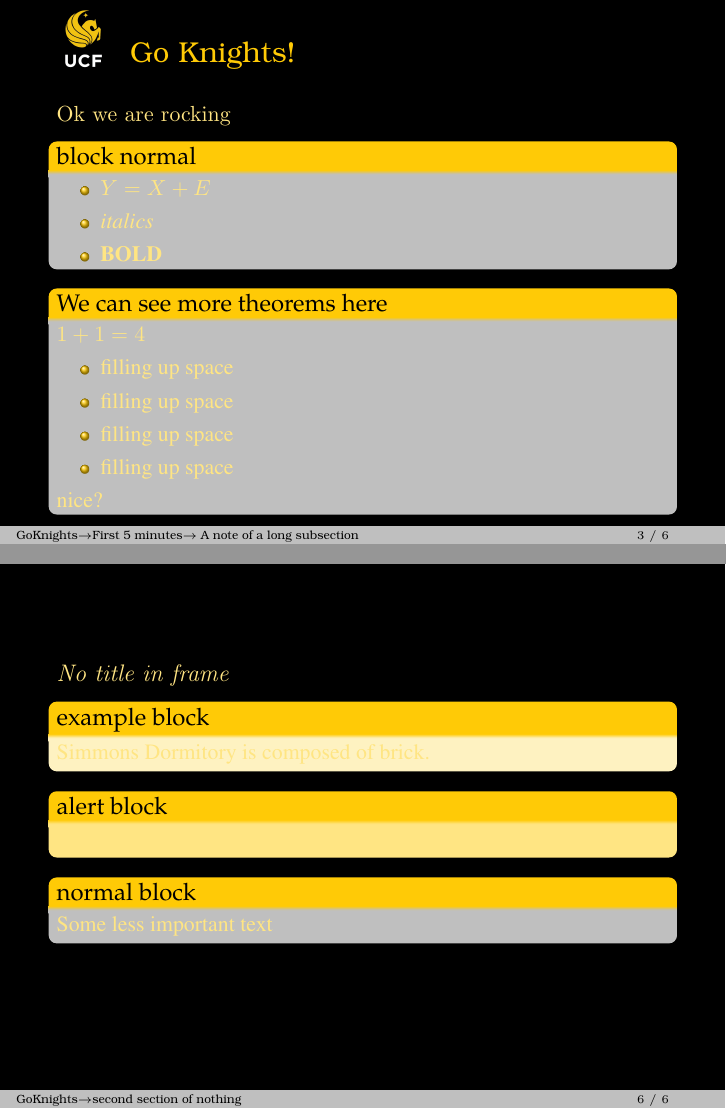
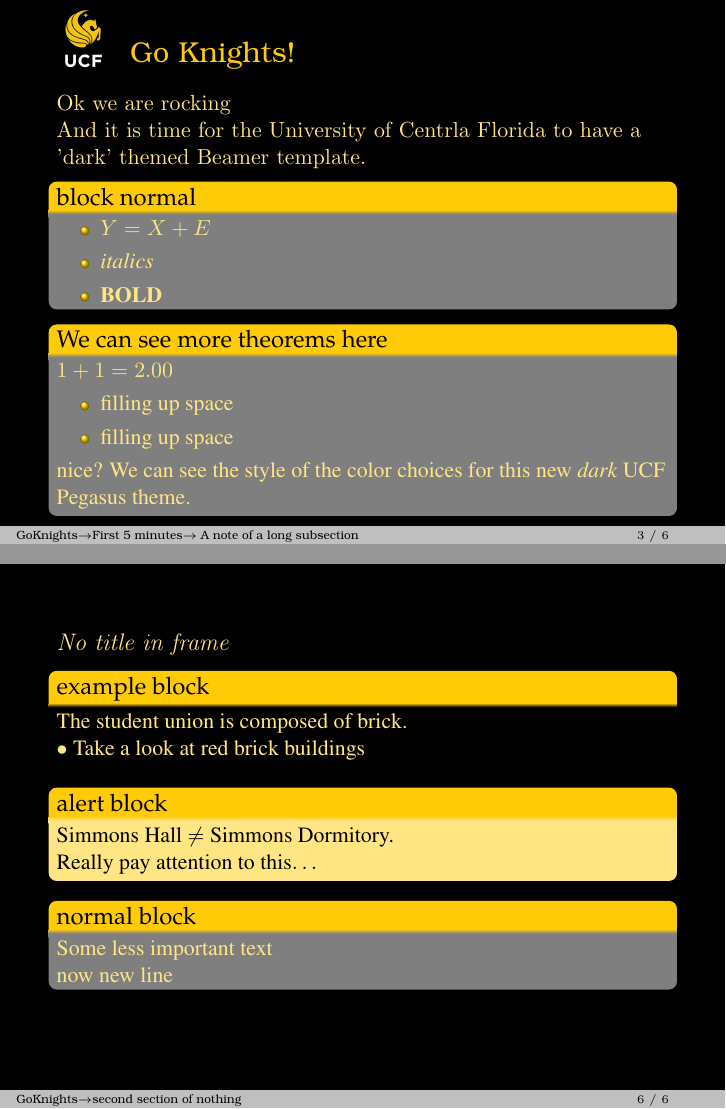
Before and after one commit to mantzaris/PegasusBeamer, LaTeX slides (exampleDark.tex, which reads beamerthemePegasusUCFdark.sty): pages 4 and 7 of 7, joined at a grey line. Compiled offline with pdfLaTeX.

Commit message:
more features of the dark theme implemented. basic blocks/no incompatible shadows, but need to fix logos / TOC and frame outlines which should be interesting

```diff
--- a/beamerthemePegasusUCFdark.sty
+++ b/beamerthemePegasusUCFdark.sty
@@ -40,13 +40,13 @@
 \setbeamercolor{section number projected}{bg=ucfGold,fg=ucfBlack}
 \setbeamerfont{section in toc}{size=\Large}
 \setbeamerfont{subsection in toc}{size=\large}
+\setbeamerfont{section number projected}{series=\bfseries,size=\large}
+\setbeamerfont{normal text}{family={\fontfamily{ppl}} }
 
 
 %%%%fonts (UCF have serif family; main fonts are GOTHAM(direct clear) and CHRONICLE(compact elegant), secondary are KNOCKOUT(compact impact) and ARCHER (casual))
 \usefonttheme{professionalfonts}
 \usefonttheme{serif} % default family is serif
-\setbeamerfont{section number projected}{series=\bfseries,size=\large}
-\setbeamerfont{normal text}{family={\fontfamily{ppl}} }
 
 
 
@@ -55,7 +55,7 @@
 % Standard block
 \setbeamercolor{block title}{fg = ucfBlack, bg = ucfGold}
 \setbeamerfont{block title}{family={\fontfamily{ppl}} }
-\setbeamercolor{block body}{bg = ucfBlackQuarter}
+\setbeamercolor{block body}{bg = ucfBlackHalf}
 \setbeamerfont{block body}{family={\fontfamily{ptm}} }
 
 % Alert block
@@ -63,11 +63,11 @@
 \setbeamerfont{block title alerted}{family={\fontfamily{ppl}} }
 \setbeamercolor{block body alerted}{bg = ucfGoldHalf}
 \setbeamerfont{block body alerted}{family={\fontfamily{ptm}} }
-
+\setbeamercolor{block body alerted}{fg=ucfBlack}
 % Example block
 \setbeamercolor{block title example}{bg = ucfGold}
-\setbeamerfont{block title alerted}{family={\fontfamily{ppl}} }
-\setbeamercolor{block body example}{bg = ucfGoldQuarter}
+\setbeamerfont{block title example}{family={\fontfamily{ppl}} }
+\setbeamercolor{block body example}{bg = ucfBlack}
 \setbeamerfont{block body example}{family={\fontfamily{ptm}} }
 
 %Overall aesthetic of inner components
@@ -99,7 +99,7 @@
 
   \vspace{.9cm}
   \begin{textblock*}{10cm}(1cm,1.5cm)
-\begin{beamercolorbox}[center,shadow=true,rounded=true,sep=1.2ex]{titlepageBG1}
+\begin{beamercolorbox}[center,shadow=false,rounded=true,sep=1.2ex]{titlepageBG1}
  \fontfamily{pbk}\selectfont{\Large \inserttitle}\\
 \end{beamercolorbox}
 \end{textblock*}
@@ -107,7 +107,7 @@
 \vspace{.8cm}
 
 %\begin{textblock*}{5cm}(1cm,4cm)
-\center\begin{beamercolorbox}[center,shadow=true,rounded=true,sep=1ex,wd=0.6\textwidth]{titlepageBG2}
+\center\begin{beamercolorbox}[center,shadow=false,rounded=true,sep=1ex,wd=0.6\textwidth]{titlepageBG2}
  \fontfamily{ppl}\selectfont  {\large \insertauthor}\\
 \end{beamercolorbox}
 %\end{textblock*}
--- a/exampleDark.tex
+++ b/exampleDark.tex
@@ -58,7 +58,9 @@
 
 \subsection{A note of a long subsection}
 \begin{frame}{Go Knights!}
-  Ok we are rocking
+  \vspace{-.2cm}
+  Ok we are rocking\\
+  And it is time for the University of Centrla Florida to have a 'dark' themed Beamer template.
   \begin{block}{block normal}
     \begin{itemize}
     \item $Y = X + E$
@@ -67,14 +69,12 @@
     \end{itemize}
   \end{block}
   \begin{block}{We can see more theorems here}
-    $1+1 = 4$
+    $1+1 = 2.00$
     \begin{itemize}
     \item filling up space
     \item filling up space
-       \item filling up space
-    \item filling up space
     \end{itemize}
-    nice?
+    nice? We can see the style of the color choices for this new \emph{dark} UCF Pegasus theme.
   \end{block}
 
 \end{frame}
@@ -108,15 +108,19 @@
   \emph{{\large No title in frame}}
 
   \begin{exampleblock}{example block}
-    Simmons Dormitory is composed of brick.
+    The student union is composed of brick.\\
+    $\bullet$ Take a look at red brick buildings
   \end{exampleblock}
 
   \begin{alertblock}{alert block}
     Simmons Hall $\not=$ Simmons Dormitory.
+    \\
+    Really pay attention to this$\ldots$
   \end{alertblock}
 
   \begin{block}{normal block}
-    Some less important text
+    Some less important text\\
+    now new line
   \end{block}
 
 
```
